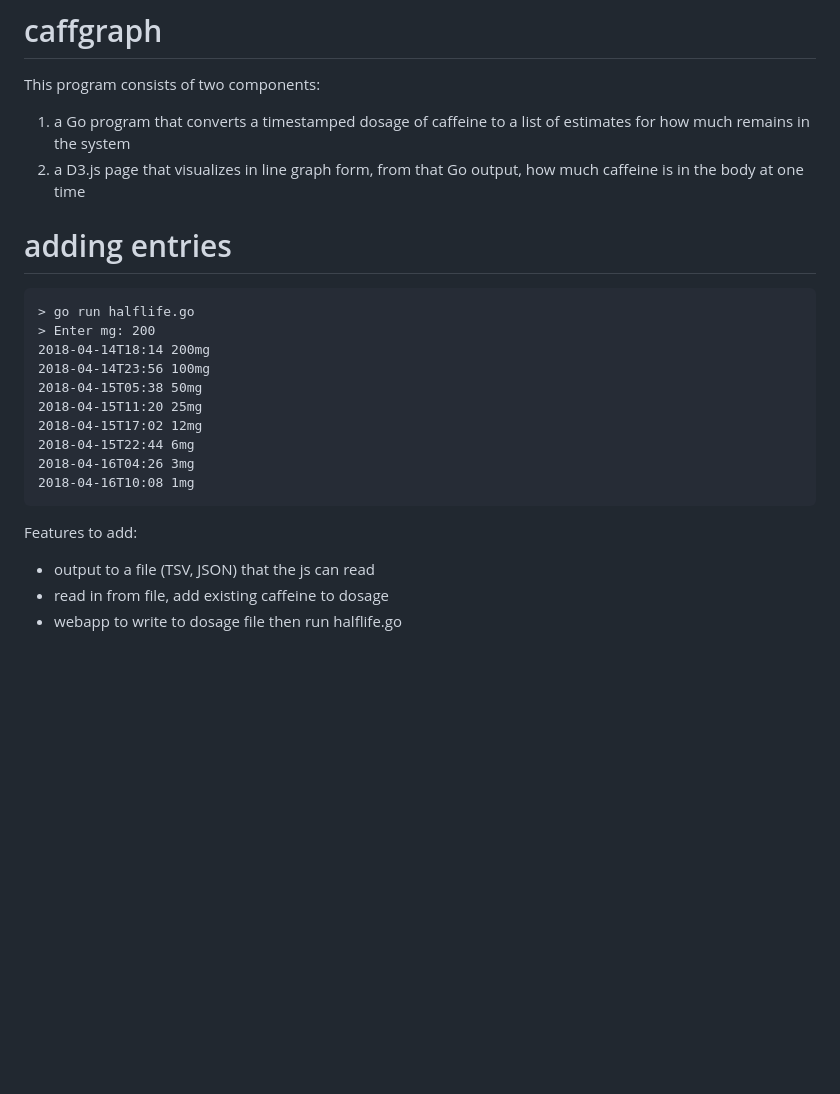
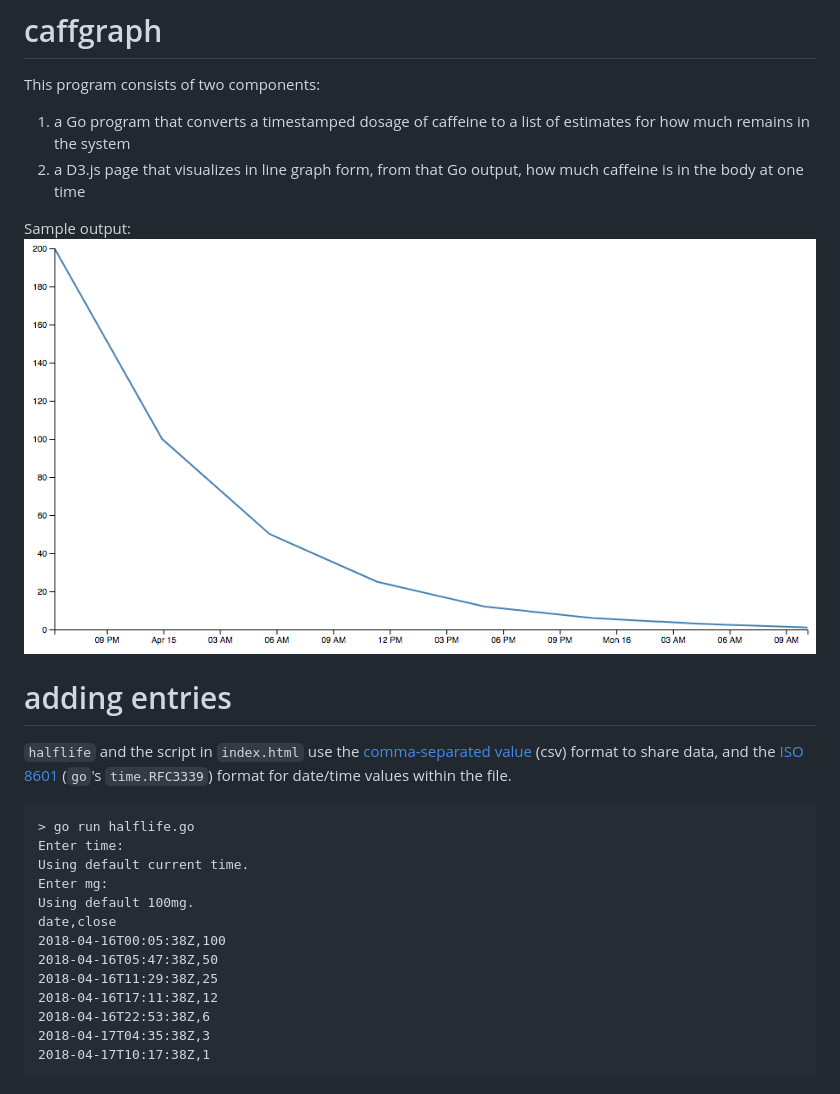
Before and after one commit to jimdc/caffgraph, a Markdown page: README.md, the part around the change. Rendered like a GitHub page; pictures changed too: rendered_graph.png (added); blank space fills up the shorter version.

Commit message:
demonstrate d3 visualization, allow time entry

````diff
--- a/README.md
+++ b/README.md
@@ -4,22 +4,24 @@ This program consists of two components:
 1. a Go program that converts a timestamped dosage of caffeine to a list of estimates for how much remains in the system
 2. a D3.js page that visualizes in line graph form, from that Go output, how much caffeine is in the body at one time
 
+Sample output:
+![rendered from 2018-04-14T18:14:00Z,200](rendered_graph.png)
+
 # adding entries
+`halflife` and the script in `index.html` use the [comma-separated value](https://en.wikipedia.org/wiki/Comma-separated_values) (csv) format to share data, and the [ISO 8601](https://en.wikipedia.org/wiki/ISO_8601) (`go`'s `time.RFC3339`) format for date/time values within the file.
+
 ```
 > go run halflife.go
-> Enter mg: 200
-2018-04-14T18:14 200mg
-2018-04-14T23:56 100mg
-2018-04-15T05:38 50mg
-2018-04-15T11:20 25mg
-2018-04-15T17:02 12mg
-2018-04-15T22:44 6mg
-2018-04-16T04:26 3mg
-2018-04-16T10:08 1mg
+Enter time:
+Using default current time.
+Enter mg:
+Using default 100mg.
+date,close
+2018-04-16T00:05:38Z,100
+2018-04-16T05:47:38Z,50
+2018-04-16T11:29:38Z,25
+2018-04-16T17:11:38Z,12
+2018-04-16T22:53:38Z,6
+2018-04-17T04:35:38Z,3
+2018-04-17T10:17:38Z,1
 ```
-
-Features to add:
-
-* output to a file (TSV, JSON) that the js can read
-* read in from file, add existing caffeine to dosage
-* webapp to write to dosage file then run halflife.go
````
Also changed, not shown: 5 other files.
